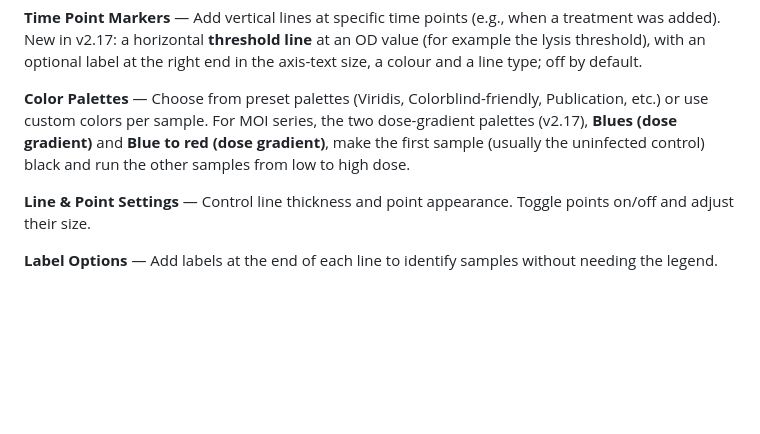
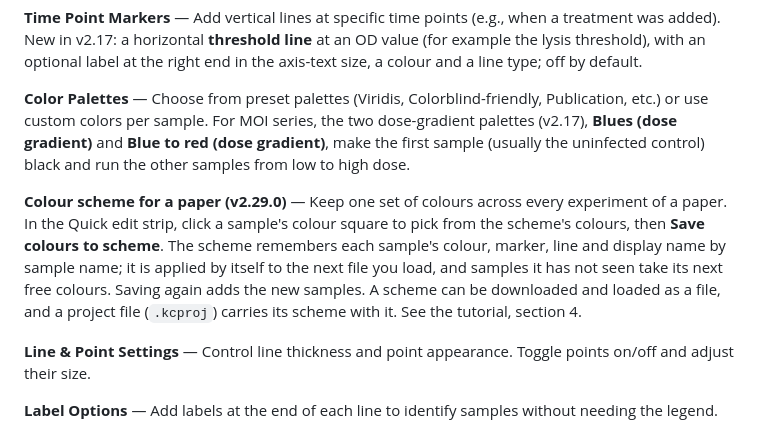
Before and after one commit to mbaffour/killcurveplot, a Markdown page: README.md, the part around one of its changes. GitHub-like rendering; blank space fills up the shorter version.

Commit message:
v2.29.0: docs for the colour scheme (tutorial section with a screenshot, README, CHANGELOG); version 2.29.0
Co-Authored-By: Claude Fable 5.2 <noreply@anthropic.com>

```diff
--- a/README.md
+++ b/README.md
@@ -199,6 +199,8 @@ All settings are in the left sidebar, organized into collapsible sections. Click
 **Time Point Markers** — Add vertical lines at specific time points (e.g., when a treatment was added). New in v2.17: a horizontal **threshold line** at an OD value (for example the lysis threshold), with an optional label at the right end in the axis-text size, a colour and a line type; off by default.
 
 **Color Palettes** — Choose from preset palettes (Viridis, Colorblind-friendly, Publication, etc.) or use custom colors per sample. For MOI series, the two dose-gradient palettes (v2.17), **Blues (dose gradient)** and **Blue to red (dose gradient)**, make the first sample (usually the uninfected control) black and run the other samples from low to high dose.
+
+**Colour scheme for a paper (v2.29.0)** — Keep one set of colours across every experiment of a paper. In the Quick edit strip, click a sample's colour square to pick from the scheme's colours, then **Save colours to scheme**. The scheme remembers each sample's colour, marker, line and display name by sample name; it is applied by itself to the next file you load, and samples it has not seen take its next free colours. Saving again adds the new samples. A scheme can be downloaded and loaded as a file, and a project file (`.kcproj`) carries its scheme with it. See the tutorial, section 4.
 
 **Line & Point Settings** — Control line thickness and point appearance. Toggle points on/off and adjust their size.
 
```
Also changed, not shown: other parts of README.md (+1 -1 lines), CHANGELOG.md (+19 -0 lines), docs/TUTORIAL.md (+37 -1 lines), docs/tutorial/44_colour_scheme.jpg (added), 1 other file.
